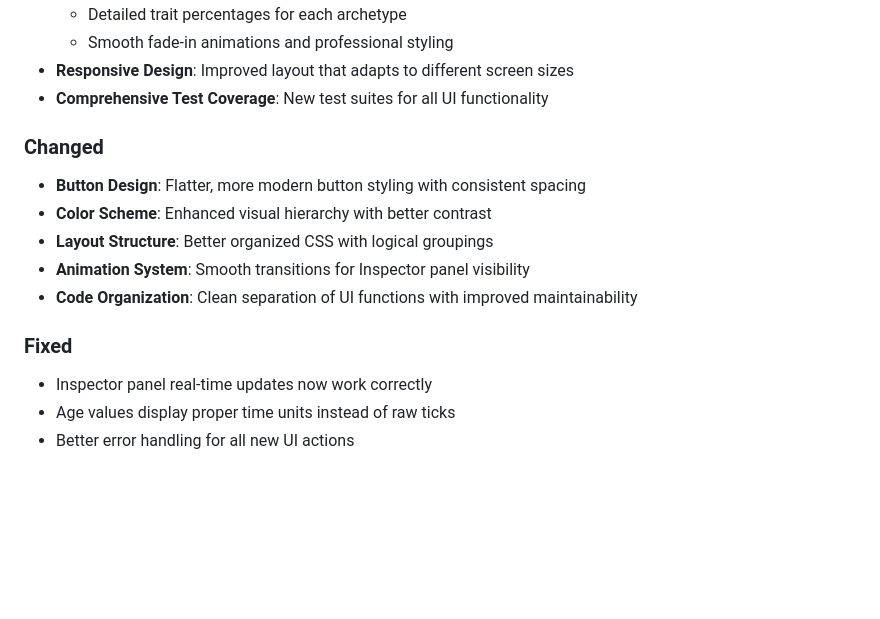
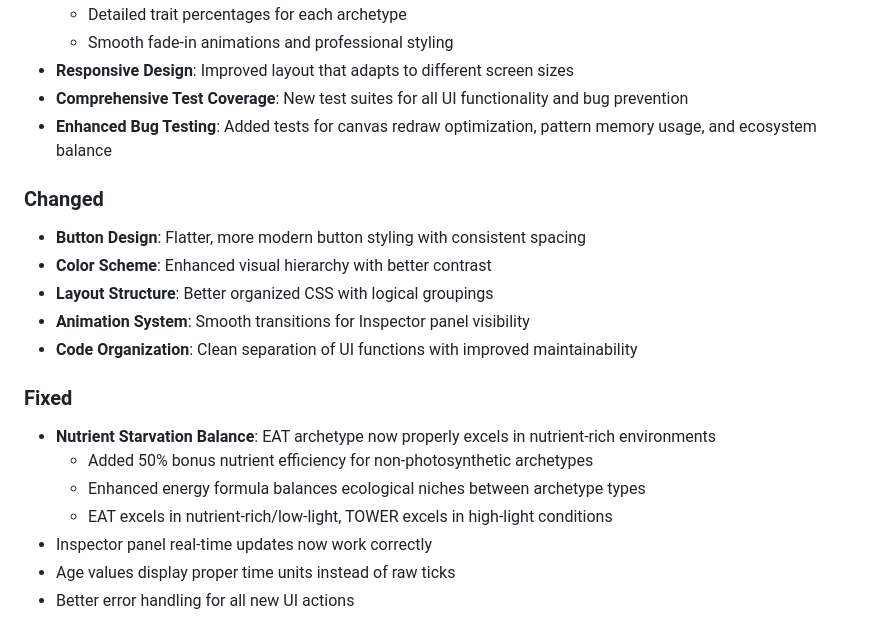
Before and after one commit to dfdemar/slime-world, a Markdown page: CHANGELOG.md, the part around the change. Rendered like a GitHub page; blank space fills up the shorter version.

```diff
--- a/CHANGELOG.md
+++ b/CHANGELOG.md
@@ -31,7 +31,8 @@ The format is based on [Keep a Changelog](https://keepachangelog.com/en/1.0.0/),
   - Detailed trait percentages for each archetype
   - Smooth fade-in animations and professional styling
 - **Responsive Design**: Improved layout that adapts to different screen sizes
-- **Comprehensive Test Coverage**: New test suites for all UI functionality
+- **Comprehensive Test Coverage**: New test suites for all UI functionality and bug prevention
+- **Enhanced Bug Testing**: Added tests for canvas redraw optimization, pattern memory usage, and ecosystem balance
 
 ### Changed
 - **Button Design**: Flatter, more modern button styling with consistent spacing
@@ -41,6 +42,10 @@ The format is based on [Keep a Changelog](https://keepachangelog.com/en/1.0.0/),
 - **Code Organization**: Clean separation of UI functions with improved maintainability
 
 ### Fixed
+- **Nutrient Starvation Balance**: EAT archetype now properly excels in nutrient-rich environments
+  - Added 50% bonus nutrient efficiency for non-photosynthetic archetypes
+  - Enhanced energy formula balances ecological niches between archetype types
+  - EAT excels in nutrient-rich/low-light, TOWER excels in high-light conditions
 - Inspector panel real-time updates now work correctly
 - Age values display proper time units instead of raw ticks
 - Better error handling for all new UI actions
```
Also changed, not shown: BUGS.md (+22 -21 lines).
